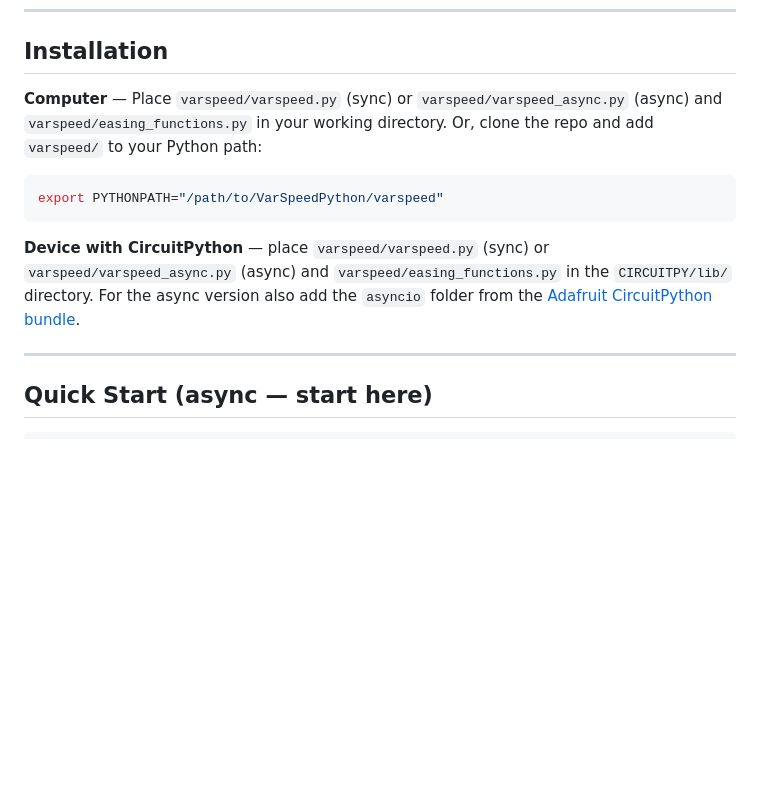
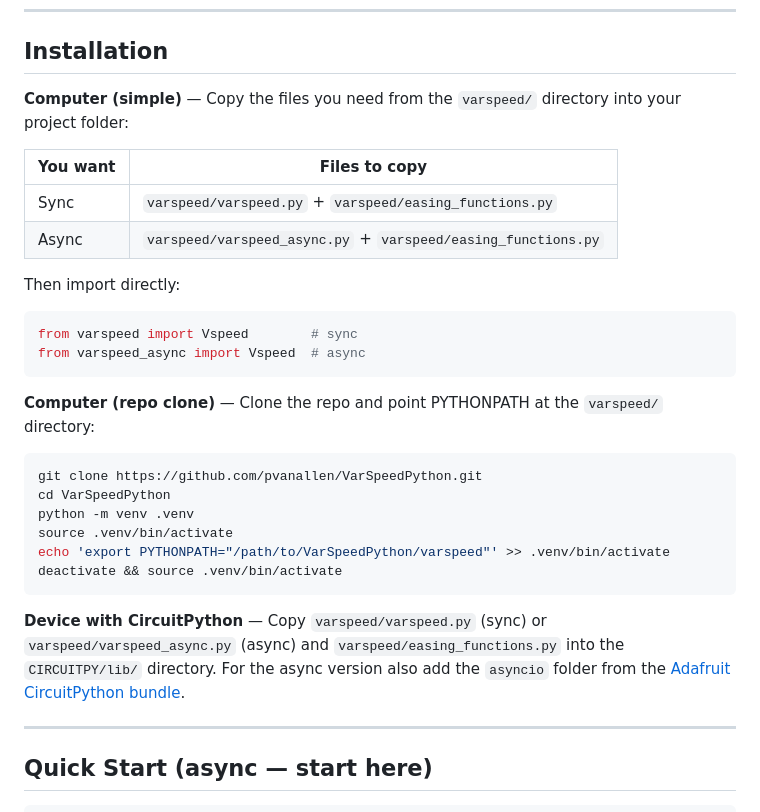
Before and after one commit to pvanallen/VarSpeedPython, a Markdown page: README.md, the part around the change. GitHub-like rendering; blank space fills up the shorter version.

Commit message:
docs(readme): rewrite installation section for flat-file and repo-clone approaches
Co-Authored-By: Claude Opus 4.8 <noreply@anthropic.com>

````diff
--- a/README.md
+++ b/README.md
@@ -38,13 +38,31 @@ This Python library is descended from the VarspeedServo library (https://github.
 
 ## Installation
 
-**Computer** — Place `varspeed/varspeed.py` (sync) or `varspeed/varspeed_async.py` (async) and `varspeed/easing_functions.py` in your working directory. Or, clone the repo and add `varspeed/` to your Python path:
+**Computer (simple)** — Copy the files you need from the `varspeed/` directory into your project folder:
+
+| You want | Files to copy |
+|----------|--------------|
+| Sync | `varspeed/varspeed.py` + `varspeed/easing_functions.py` |
+| Async | `varspeed/varspeed_async.py` + `varspeed/easing_functions.py` |
+
+Then import directly:
+```python
+from varspeed import Vspeed        # sync
+from varspeed_async import Vspeed  # async
+```
+
+**Computer (repo clone)** — Clone the repo and point PYTHONPATH at the `varspeed/` directory:
 
 ```bash
-export PYTHONPATH="/path/to/VarSpeedPython/varspeed"
+git clone https://github.com/pvanallen/VarSpeedPython.git
+cd VarSpeedPython
+python -m venv .venv
+source .venv/bin/activate
+echo 'export PYTHONPATH="/path/to/VarSpeedPython/varspeed"' >> .venv/bin/activate
+deactivate && source .venv/bin/activate
 ```
 
-**Device with CircuitPython** — place `varspeed/varspeed.py` (sync) or `varspeed/varspeed_async.py` (async) and `varspeed/easing_functions.py` in the `CIRCUITPY/lib/` directory. For the async version also add the `asyncio` folder from the [Adafruit CircuitPython bundle](https://circuitpython.org/libraries).
+**Device with CircuitPython** — Copy `varspeed/varspeed.py` (sync) or `varspeed/varspeed_async.py` (async) and `varspeed/easing_functions.py` into the `CIRCUITPY/lib/` directory. For the async version also add the `asyncio` folder from the [Adafruit CircuitPython bundle](https://circuitpython.org/libraries).
 
 ---
 
````
